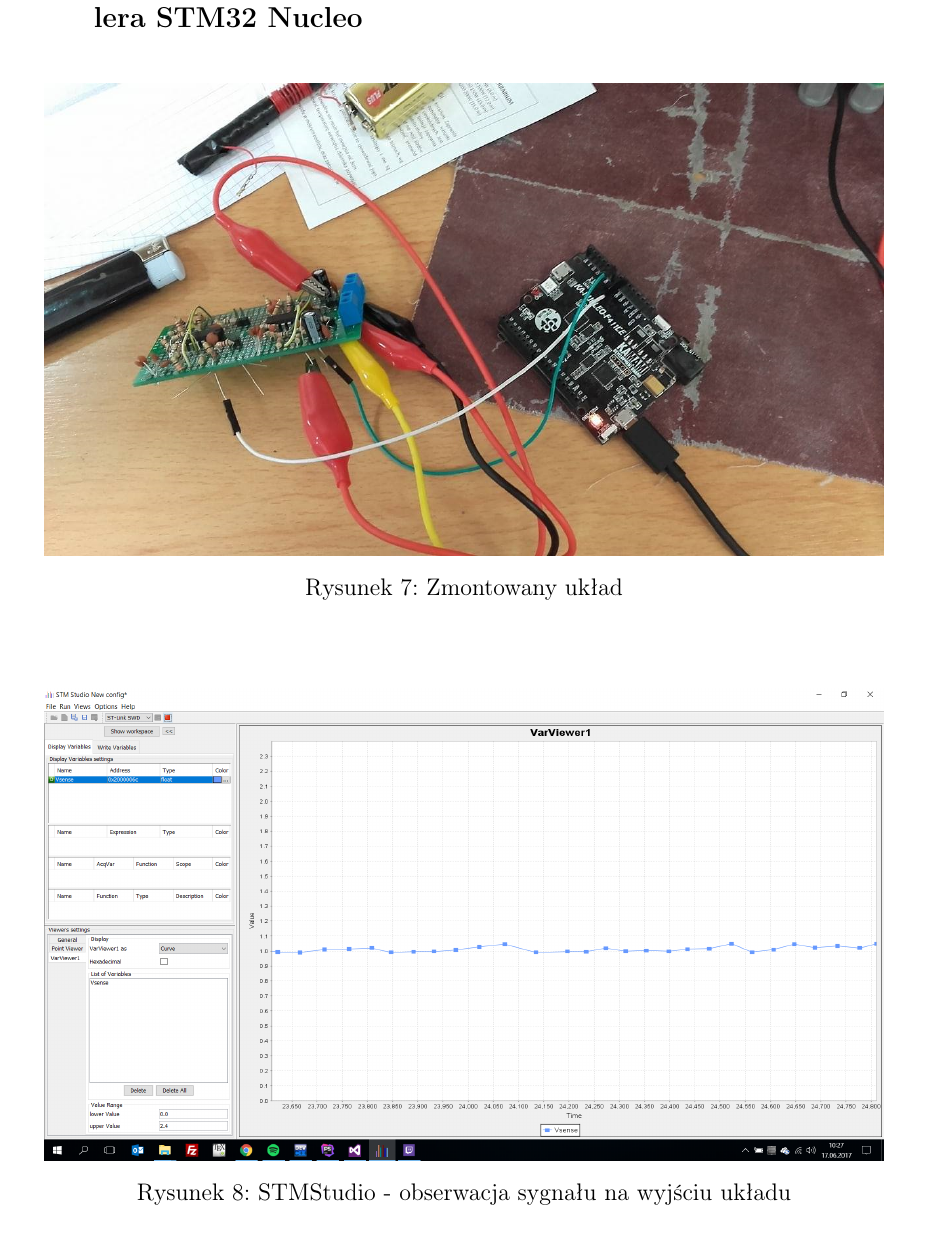
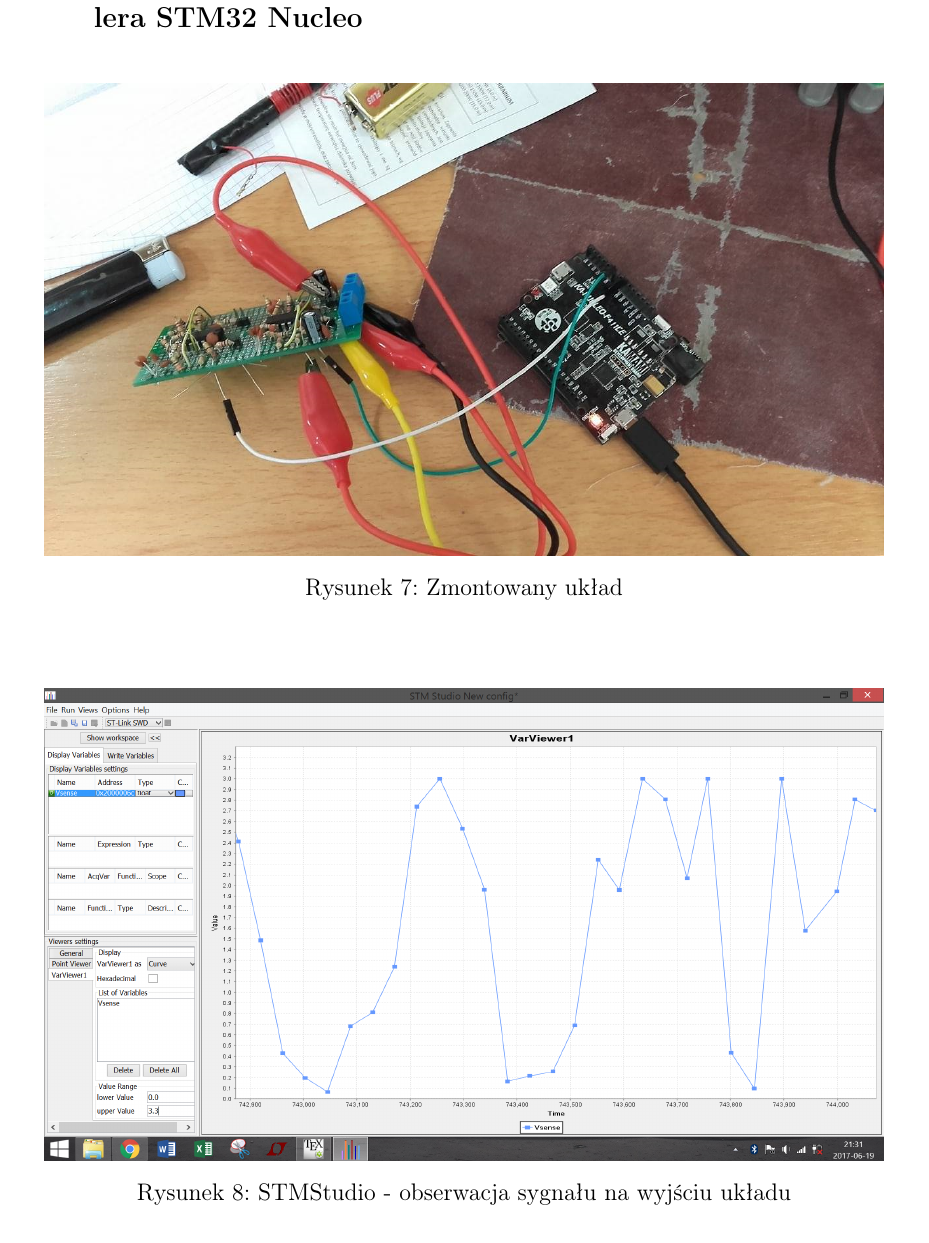
Before and after one commit to byQ96/LDS, a LaTeX document (sprawozdanie/spr.tex): part of page 7 of 8, cut so that both start at the same text. Compiled offline with pdfLaTeX.

Commit message:
poprawione stmstudio - brakuje wykresu

```diff
--- a/sprawozdanie/spr.tex
+++ b/sprawozdanie/spr.tex
@@ -88,7 +88,7 @@
 \end{figure}
 \begin{figure}[H]
 \begin{center}
-\includegraphics[width=0.95\textwidth]{figures/stmstudio.png}
+\includegraphics[width=0.95\textwidth]{figures/stm.png}
 \caption{STMStudio - obserwacja sygnału na wyjściu układu}
 \end{center}
 \end{figure}
```
Also changed, not shown: sprawozdanie/figures/stm.png (added), 3 other files.
